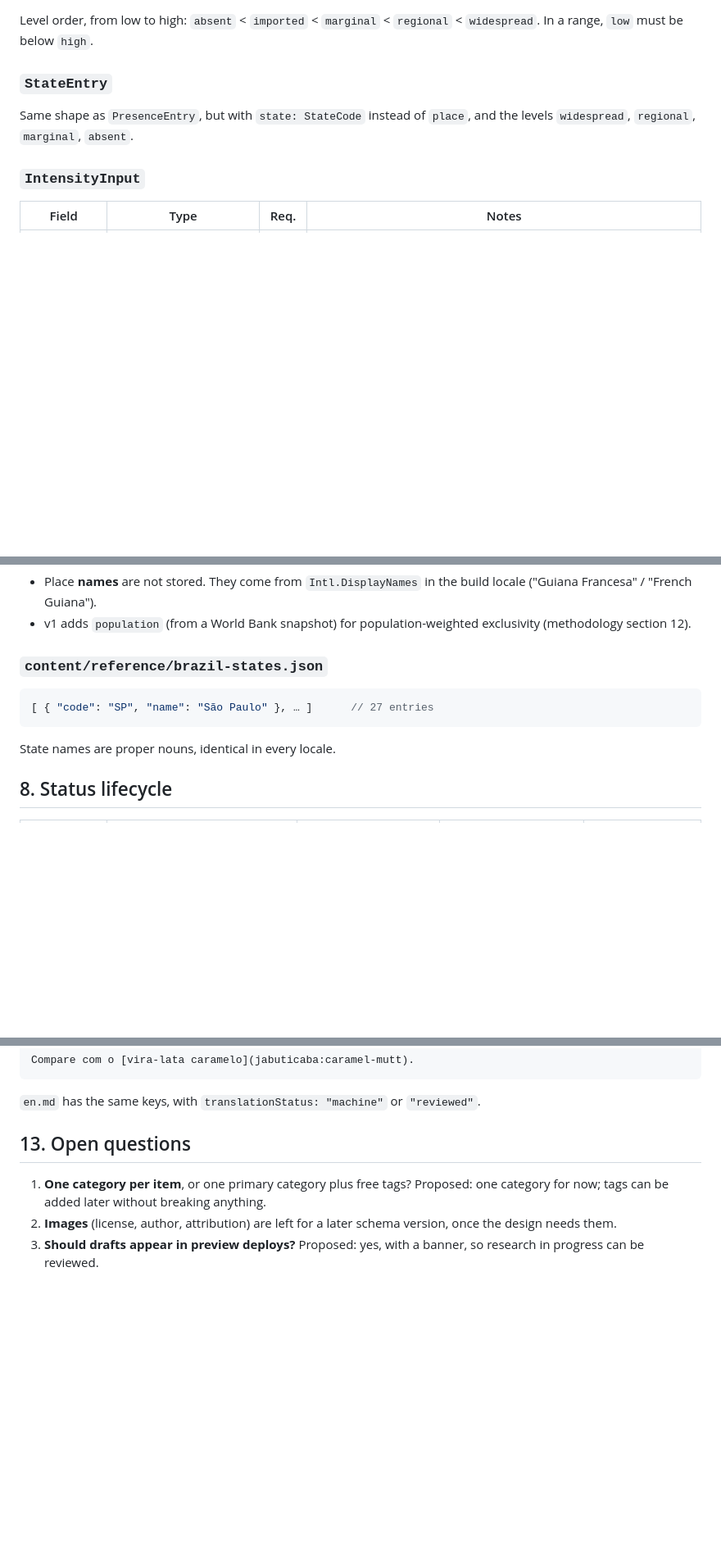
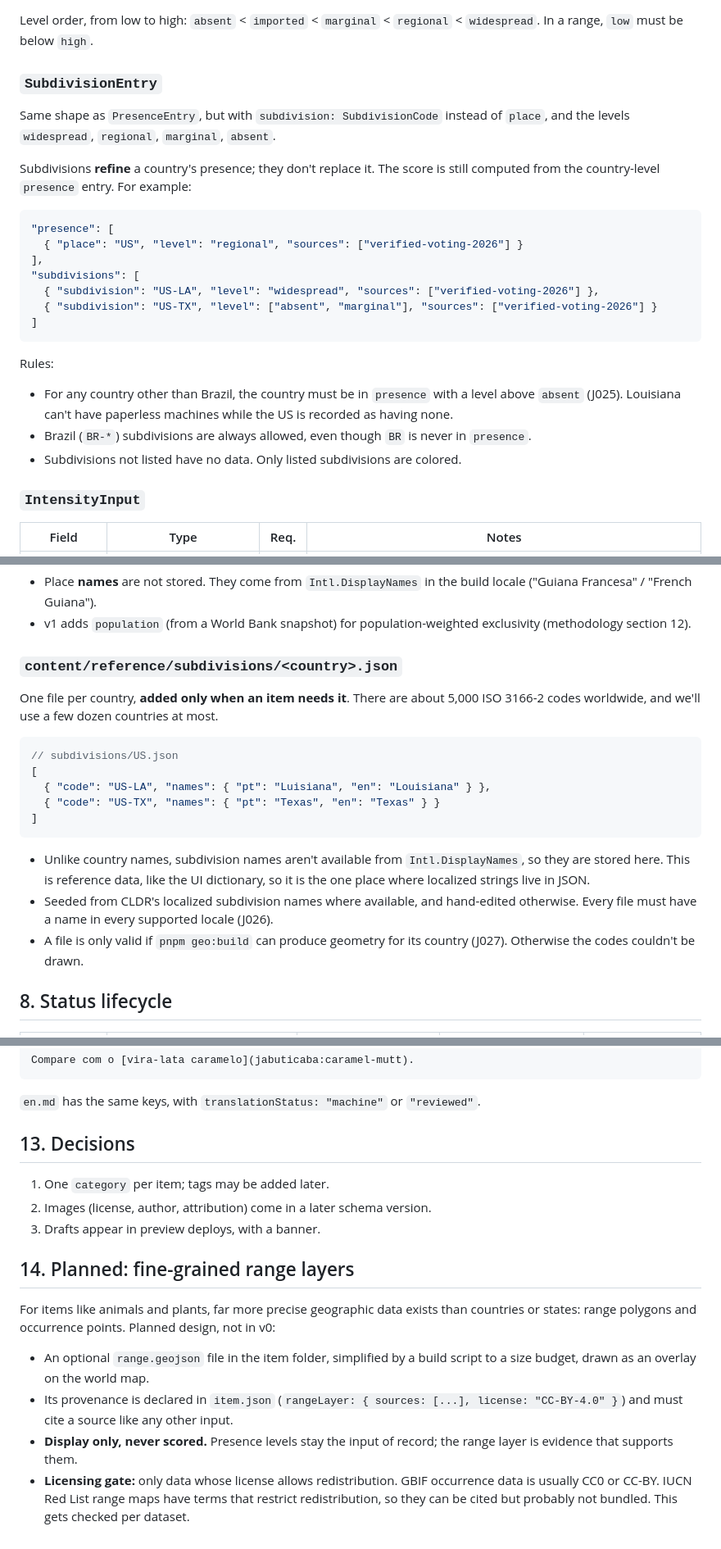
Before and after one commit to vibrunazo/jabuticaba, a Markdown page: docs/design/02-content-schema.md, 3 parts joined by grey strips. Shown at 82% size. GitHub-like rendering; blank space fills up the shorter version.

Commit message:
update schema doc

````diff
--- a/docs/design/02-content-schema.md
+++ b/docs/design/02-content-schema.md
@@ -109,10 +113,32 @@ Grouping them would suggest to agents that both are scored.
 Level order, from low to high: `absent` < `imported` < `marginal` < `regional` <
 `widespread`. In a range, `low` must be below `high`.
 
-### `StateEntry`
+### `SubdivisionEntry`
 
-Same shape as `PresenceEntry`, but with `state: StateCode` instead of `place`, and
-the levels `widespread`, `regional`, `marginal`, `absent`.
+Same shape as `PresenceEntry`, but with `subdivision: SubdivisionCode` instead of
+`place`, and the levels `widespread`, `regional`, `marginal`, `absent`.
+
+Subdivisions **refine** a country's presence; they don't replace it. The score is
+still computed from the country-level `presence` entry. For example:
+
+```jsonc
+"presence": [
+  { "place": "US", "level": "regional", "sources": ["verified-voting-2026"] }
+],
+"subdivisions": [
+  { "subdivision": "US-LA", "level": "widespread", "sources": ["verified-voting-2026"] },
+  { "subdivision": "US-TX", "level": ["absent", "marginal"], "sources": ["verified-voting-2026"] }
+]
+```
+
+Rules:
+
+- For any country other than Brazil, the country must be in `presence` with a level
+  above `absent` (J025). Louisiana can't have paperless machines while the US is
+  recorded as having none.
+- Brazil (`BR-*`) subdivisions are always allowed, even though `BR` is never in
+  `presence`.
+- Subdivisions not listed have no data. Only listed subdivisions are colored.
 
 ### `IntensityInput`
 
@@ -234,13 +260,26 @@ maintained by hand.
 - v1 adds `population` (from a World Bank snapshot) for population-weighted
   exclusivity (methodology section 12).
 
-### `content/reference/brazil-states.json`
+### `content/reference/subdivisions/<country>.json`
+
+One file per country, **added only when an item needs it**. There are about 5,000
+ISO 3166-2 codes worldwide, and we'll use a few dozen countries at most.
 
 ```jsonc
-[ { "code": "SP", "name": "São Paulo" }, … ]      // 27 entries
+// subdivisions/US.json
+[
+  { "code": "US-LA", "names": { "pt": "Luisiana", "en": "Louisiana" } },
+  { "code": "US-TX", "names": { "pt": "Texas", "en": "Texas" } }
+]
 ```
 
-State names are proper nouns, identical in every locale.
+- Unlike country names, subdivision names aren't available from `Intl.DisplayNames`,
+  so they are stored here. This is reference data, like the UI dictionary, so it is
+  the one place where localized strings live in JSON.
+- Seeded from CLDR's localized subdivision names where available, and hand-edited
+  otherwise. Every file must have a name in every supported locale (J026).
+- A file is only valid if `pnpm geo:build` can produce geometry for its country
+  (J027). Otherwise the codes couldn't be drawn.
 
 ## 8. Status lifecycle
 
@@ -419,11 +462,24 @@ Compare com o [vira-lata caramelo](jabuticaba:caramel-mutt).
 
 `en.md` has the same keys, with `translationStatus: "machine"` or `"reviewed"`.
 
-## 13. Open questions
+## 13. Decisions
 
-1. **One category per item**, or one primary category plus free tags? Proposed: one
-   category for now; tags can be added later without breaking anything.
-2. **Images** (license, author, attribution) are left for a later schema version,
-   once the design needs them.
-3. **Should drafts appear in preview deploys?** Proposed: yes, with a banner, so
-   research in progress can be reviewed.
+1. One `category` per item; tags may be added later.
+2. Images (license, author, attribution) come in a later schema version.
+3. Drafts appear in preview deploys, with a banner.
+
+## 14. Planned: fine-grained range layers
+
+For items like animals and plants, far more precise geographic data exists than
+countries or states: range polygons and occurrence points. Planned design, not in v0:
+
+- An optional `range.geojson` file in the item folder, simplified by a build script
+  to a size budget, drawn as an overlay on the world map.
+- Its provenance is declared in `item.json` (`rangeLayer: { sources: [...],
+  license: "CC-BY-4.0" }`) and must cite a source like any other input.
+- **Display only, never scored.** Presence levels stay the input of record; the
+  range layer is evidence that supports them.
+- **Licensing gate:** only data whose license allows redistribution. GBIF
+  occurrence data is usually CC0 or CC-BY. IUCN Red List range maps have terms
+  that restrict redistribution, so they can be cited but probably not bundled.
+  This gets checked per dataset.
````
Also changed, not shown: other parts of docs/design/02-content-schema.md (+18 -10 lines), docs/design/01-index-methodology-v0.md (+9 -0 lines).
